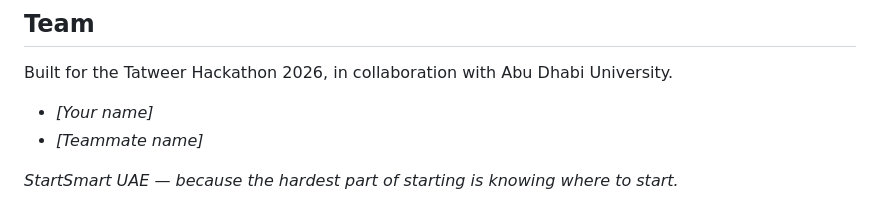
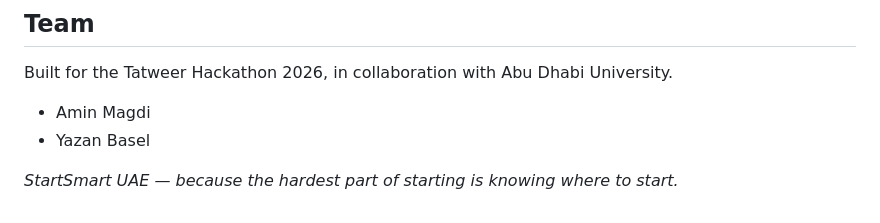
Before and after one commit to RVS0MRk/bedaya-business-assistant, a Markdown page: README.md, the part around the change. GitHub-like rendering.

```diff
--- a/README.md
+++ b/README.md
@@ -121,7 +121,7 @@ See `DEMO_SCRIPT.md` for the 2-minute script. _[paste your YouTube link]_
 
 Built for the Tatweer Hackathon 2026, in collaboration with Abu Dhabi University.
 
-- _[Your name]_
-- _[Teammate name]_
+- Amin Magdi
+- Yazan Basel
 
 _StartSmart UAE — because the hardest part of starting is knowing where to start._
```
